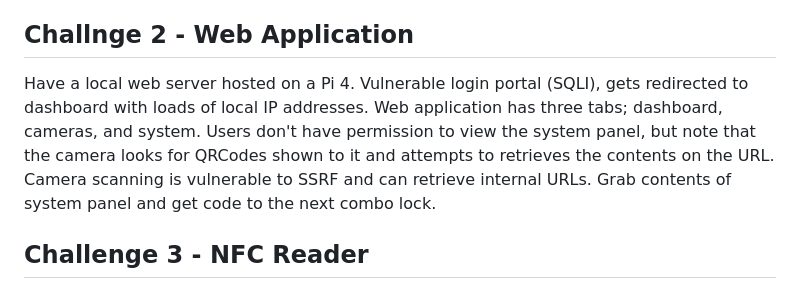
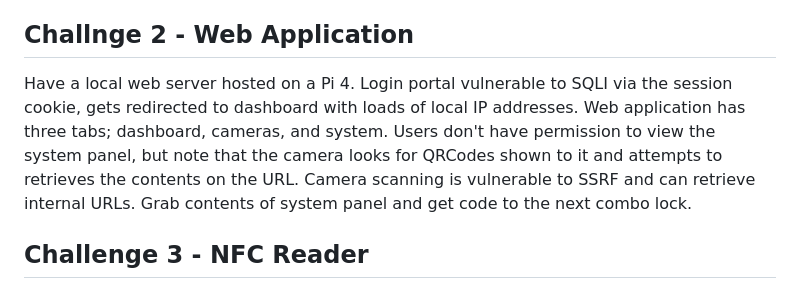
Before and after one commit to Real4XoR/KawaiiCon-Box-CTF-2025, a Markdown page: README.md, the part around the change. Rendered like a GitHub page.

```diff
--- a/README.md
+++ b/README.md
@@ -28,7 +28,7 @@ correct 3 digits will unlock combo pad lock
 
 ## Challnge 2 - Web Application
 
-Have a local web server hosted on a Pi 4. Vulnerable login portal (SQLI), gets redirected to dashboard with loads of local IP addresses. Web application has three tabs; dashboard, cameras, and system. Users don't have permission to view the system panel, but note that the camera looks for QRCodes shown to it and attempts to retrieves the contents on the URL. Camera scanning is vulnerable to SSRF and can retrieve internal URLs. Grab contents of system panel and get code to the next combo lock.
+Have a local web server hosted on a Pi 4. Login portal vulnerable to SQLI via the session cookie, gets redirected to dashboard with loads of local IP addresses. Web application has three tabs; dashboard, cameras, and system. Users don't have permission to view the system panel, but note that the camera looks for QRCodes shown to it and attempts to retrieves the contents on the URL. Camera scanning is vulnerable to SSRF and can retrieve internal URLs. Grab contents of system panel and get code to the next combo lock.
 
 ## Challenge 3 - NFC Reader
 
```
